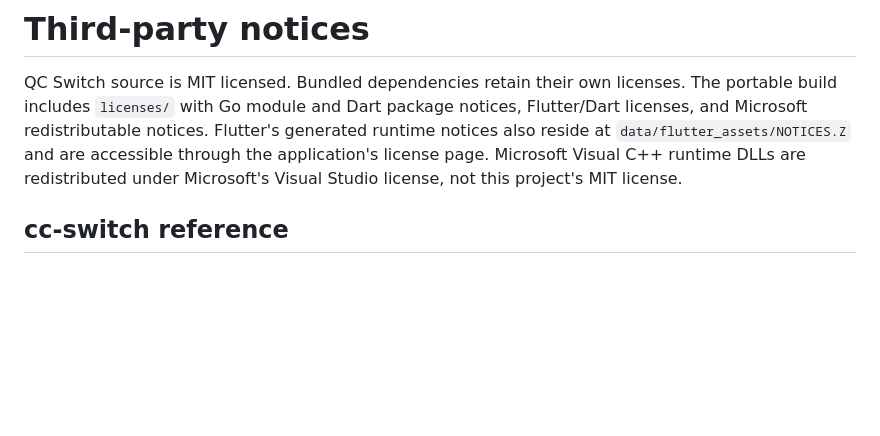
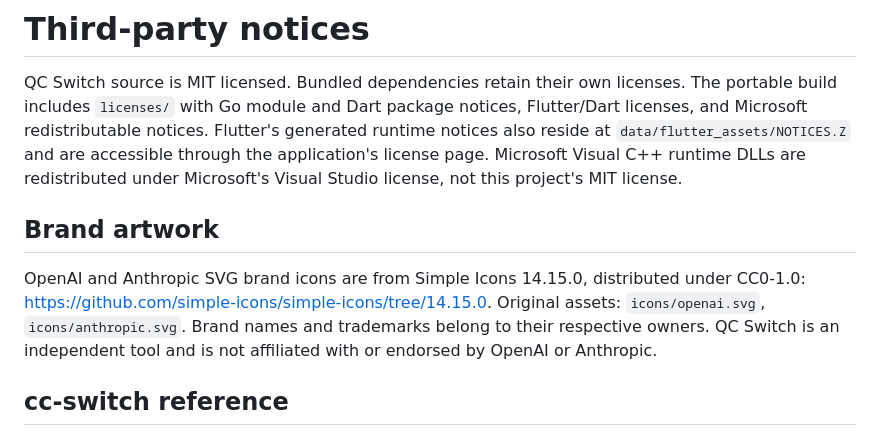
Before and after one commit to Miku0139oao/QC-Switch, a Markdown page: THIRD_PARTY_NOTICES.md, the part around the change. Drawn GitHub-style; blank space fills up the shorter version.

```diff
--- a/THIRD_PARTY_NOTICES.md
+++ b/THIRD_PARTY_NOTICES.md
@@ -6,6 +6,14 @@ Flutter/Dart licenses, and Microsoft redistributable notices. Flutter's generate
 runtime notices also reside at `data/flutter_assets/NOTICES.Z` and are accessible
 through the application's license page. Microsoft Visual C++ runtime DLLs are
 redistributed under Microsoft's Visual Studio license, not this project's MIT license.
+
+## Brand artwork
+
+OpenAI and Anthropic SVG brand icons are from Simple Icons 14.15.0,
+distributed under CC0-1.0: https://github.com/simple-icons/simple-icons/tree/14.15.0.
+Original assets: `icons/openai.svg`, `icons/anthropic.svg`.
+Brand names and trademarks belong to their respective owners. QC Switch is an
+independent tool and is not affiliated with or endorsed by OpenAI or Anthropic.
 
 ## cc-switch reference
 
```
Also changed, not shown: README.md (+3 -3 lines), docs/VALIDATION.md (+4 -1 lines), docs/images/overview.png, 14 other files.
